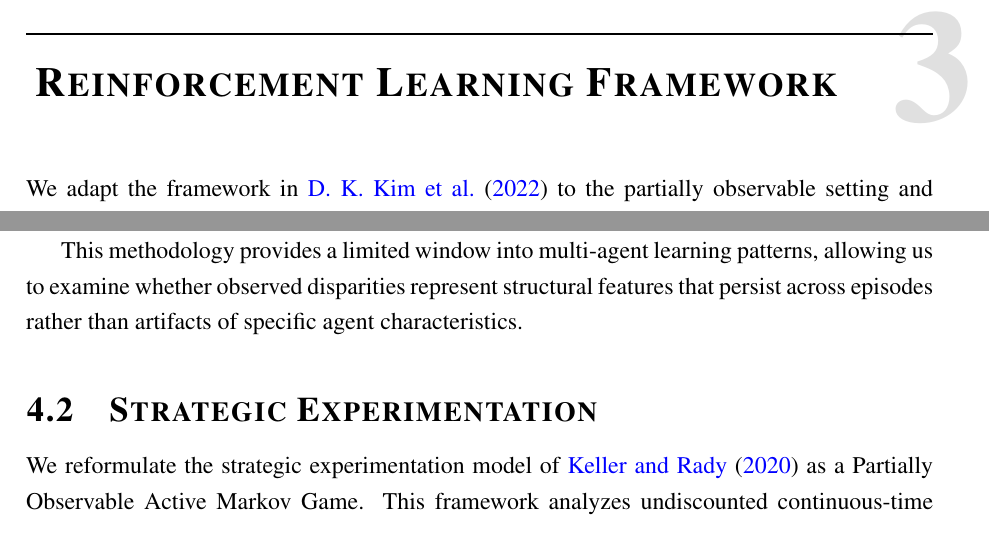
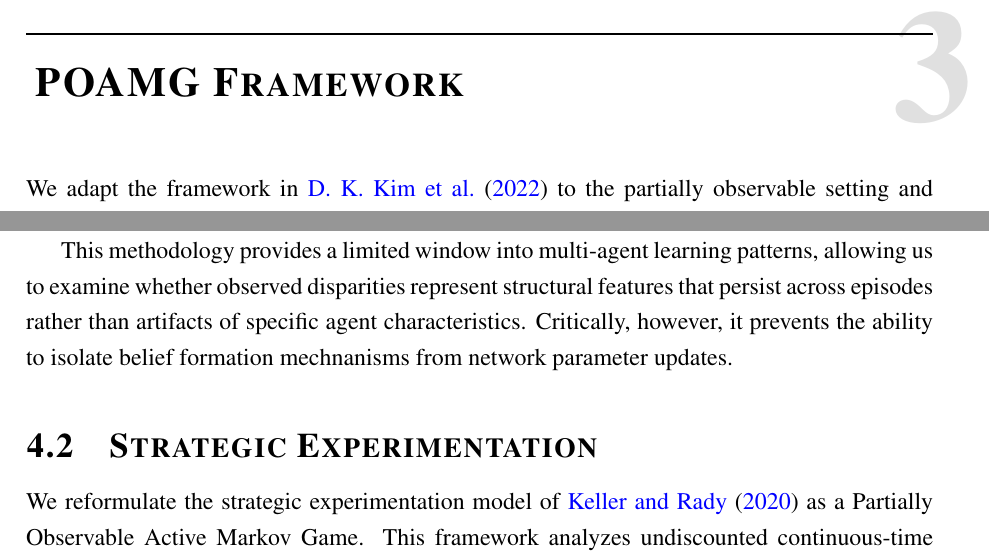
Before and after one commit to ecdogaroglu/social_learning_marl, a LaTeX thesis (paper/thesis.tex, which reads paper/results.tex): two parts of pages 18 and 35 of 105, joined at a grey line, cut at the place of the change. Compiled offline with pdfLaTeX.

Commit message:
Update results.

```diff
--- a/paper/results.tex
+++ b/paper/results.tex
@@ -47,7 +47,8 @@ where $r_e^i$ is agent $i$'s learning rate in episode $e$.
 \end{equation}
 where $P_{t,e}^i$ represents the relevant performance metric (cumulative allocation, learning accuracy, etc.) for agent $i$ at time $t$ in episode $e$.
 
-This methodology provides a limited window into multi-agent learning patterns, allowing us to examine whether observed disparities represent structural features that persist across episodes rather than artifacts of specific agent characteristics.
+This methodology provides a limited window into multi-agent learning patterns, allowing us to examine whether observed disparities represent structural features that persist across episodes rather than artifacts of specific agent characteristics. Critically, however, it prevents the ability to isolate belief formation mechnanisms from network parameter updates.
+
 
 \section{Strategic Experimentation}
 
--- a/paper/thesis.tex
+++ b/paper/thesis.tex
@@ -176,7 +176,7 @@ This thesis bridges economic social learning theory and multi-agent reinforcemen
 \input{intro}
 \chapter{Related Literature}
 \input{background}
-\chapter{Reinforcement Learning Framework}
+\chapter{POAMG Framework}
 \input{theory}
 \chapter{Evaluation}
 \input{results}
```
